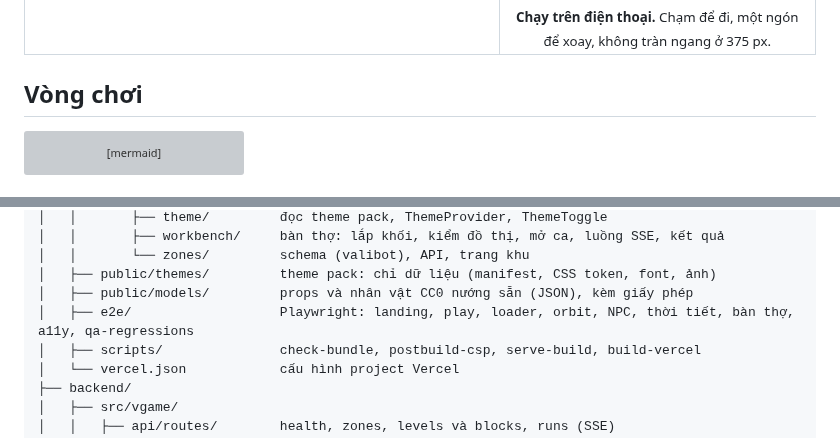
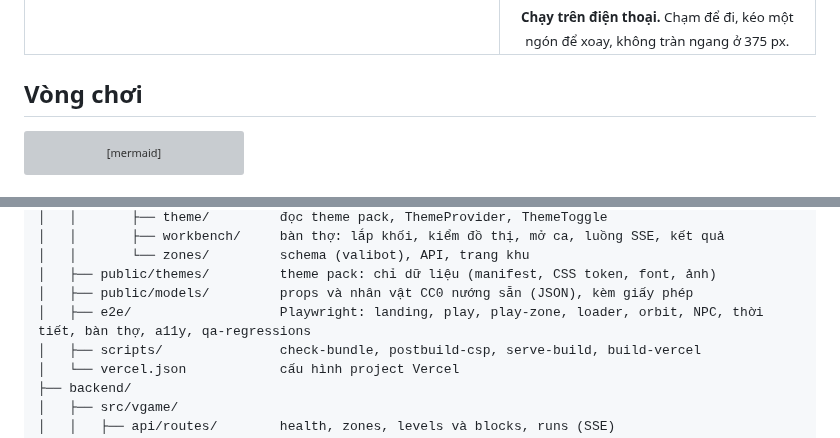
Before and after one commit to Tai-TZ/v-game, a Markdown page: README.md, 2 parts joined by grey strips. Rendered like a GitHub page; folded sections open; grey boxes are pictures that could not be loaded.

```diff
--- a/README.md
+++ b/README.md
@@ -99,7 +99,7 @@ deploy: [Kỹ thuật › Deploy](#deploy).
     </td>
     <td width="40%" valign="top" align="center">
       <img src="docs/media/mobile.png" width="265" alt="Hub theme town trên điện thoại: nút quay lại, chip thời tiết và nút Các khu ở trên cùng; cảnh 3D với nhân vật giữa quảng trường, cô Lan trước Thư viện, nhà chính có tháp đồng hồ, đài phun, Chợ model và hồ nước; ba nút xoay góc nhìn ở dưới.">
-      <br><sub><b>Chạy trên điện thoại.</b> Chạm để đi, một ngón để xoay, không tràn ngang ở 375 px.</sub>
+      <br><sub><b>Chạy trên điện thoại.</b> Chạm để đi, kéo một ngón để xoay, không tràn ngang ở 375 px.</sub>
     </td>
   </tr>
 </table>
@@ -400,7 +400,7 @@ v-game/
 │   │       └── zones/         schema (valibot), API, trang khu
 │   ├── public/themes/         theme pack: chỉ dữ liệu (manifest, CSS token, font, ảnh)
 │   ├── public/models/         props và nhân vật CC0 nướng sẵn (JSON), kèm giấy phép
-│   ├── e2e/                   Playwright: landing, play, loader, orbit, NPC, thời tiết, bàn thợ, a11y, qa-regressions
+│   ├── e2e/                   Playwright: landing, play, play-zone, loader, orbit, NPC, thời tiết, bàn thợ, a11y, qa-regressions
 │   ├── scripts/               check-bundle, postbuild-csp, serve-build, build-vercel
 │   └── vercel.json            cấu hình project Vercel
 ├── backend/
```
Also changed, not shown: other parts of README.md (+6 -6 lines).
